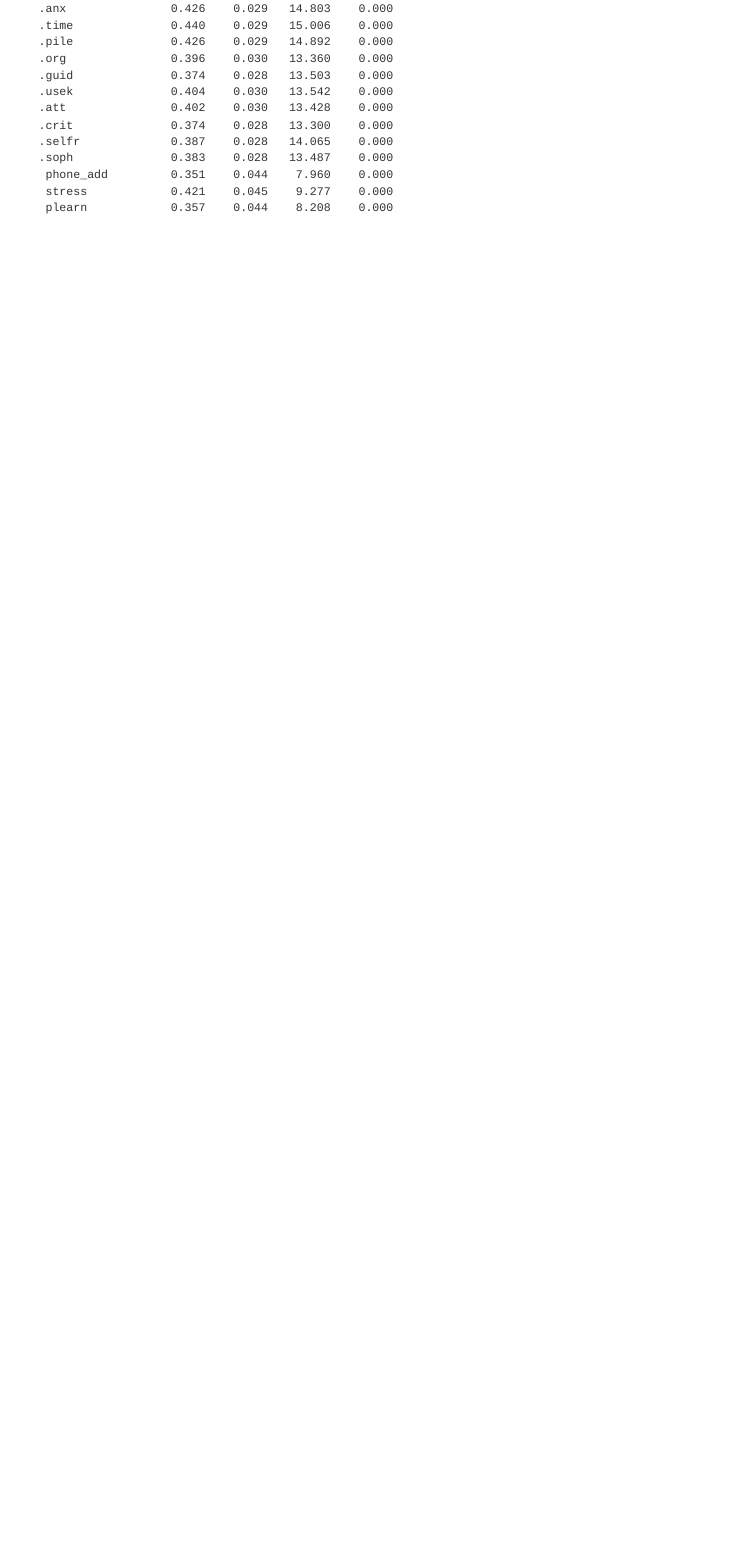
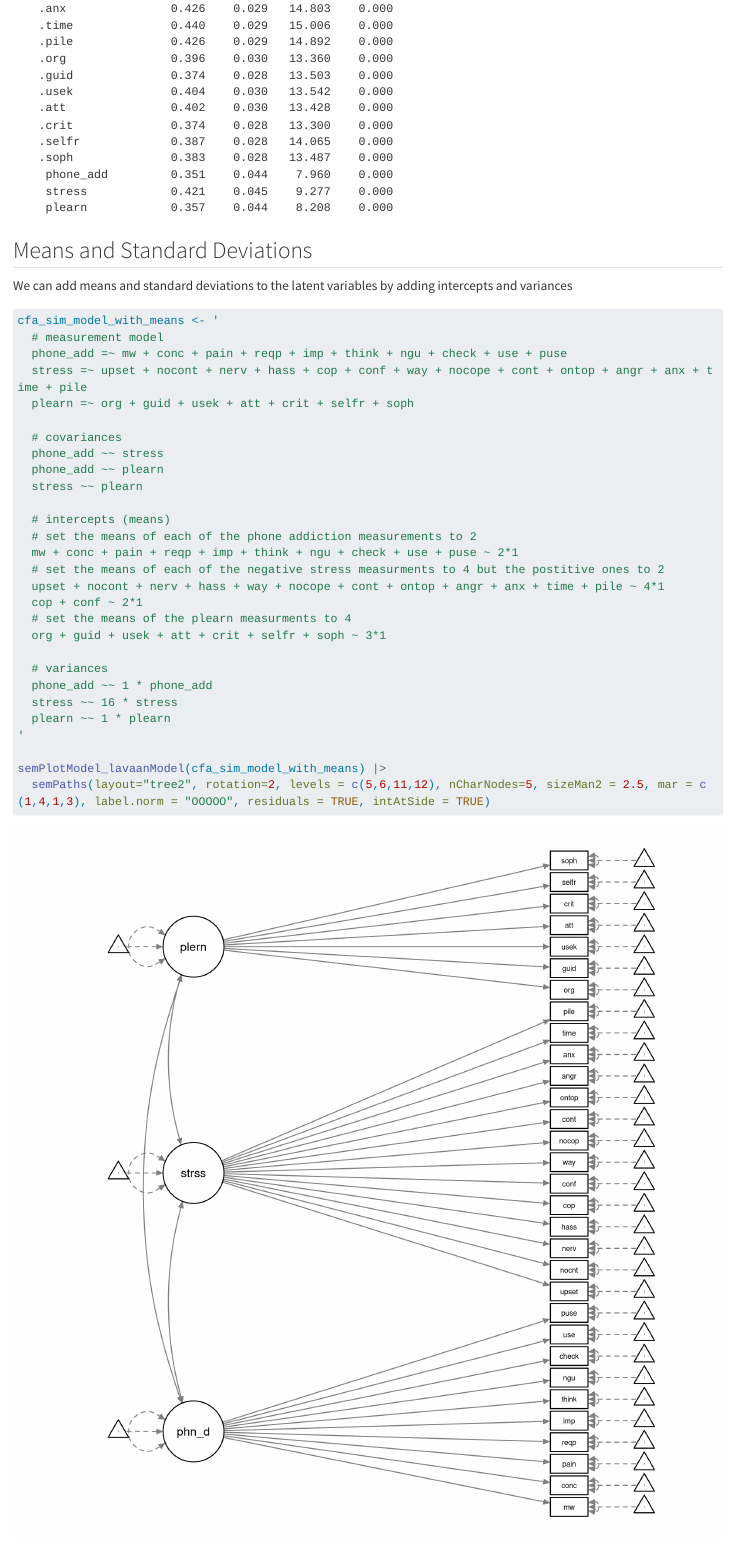
Before and after one commit to twitched/cmv-ier-sim, a Quarto document (CMVSimulation.qmd): the page in a window 1100 px wide, from 6310 px down. Rendered offline with R 4.5, knitr and Pandoc in place of Quarto, with nearby package versions; long lines of code are wrapped.

Commit message:
Add means and variances

````diff
--- a/CMVSimulation.qmd
+++ b/CMVSimulation.qmd
@@ -122,3 +122,43 @@ Check the fit of the simulation
 fit <- cfa(cfa_model, cfa_sim)
 summary(fit, fit.measures = TRUE)
 ```
+## Means and Standard Deviations
+
+We can add means and standard deviations to the latent variables by adding intercepts and variances
+
+```{r}
+#| fig-width: 10
+#| fig-height: 10
+cfa_sim_model_with_means <- '
+  # measurement model
+  phone_add =~ mw + conc + pain + reqp + imp + think + ngu + check + use + puse
+  stress =~ upset + nocont + nerv + hass + cop + conf + way + nocope + cont + ontop + angr + anx + time + pile
+  plearn =~ org + guid + usek + att + crit + selfr + soph
+
+  # covariances
+  phone_add ~~ stress
+  phone_add ~~ plearn
+  stress ~~ plearn
+
+  # intercepts (means)
+  # set the means of each of the phone addiction measurements to 2
+  mw + conc + pain + reqp + imp + think + ngu + check + use + puse ~ 2*1
+  # set the means of each of the negative stress measurments to 4 but the postitive ones to 2
+  upset + nocont + nerv + hass + way + nocope + cont + ontop + angr + anx + time + pile ~ 4*1
+  cop + conf ~ 2*1
+  # set the means of the plearn measurments to 4
+  org + guid + usek + att + crit + selfr + soph ~ 3*1
+
+  # variances
+  phone_add ~~ 1 * phone_add
+  stress ~~ 16 * stress
+  plearn ~~ 1 * plearn
+'
+
+semPlotModel_lavaanModel(cfa_sim_model_with_means) |>
+  semPaths(layout="tree2", rotation=2, levels = c(5,6,11,12), nCharNodes=5, sizeMan2 = 2.5, mar = c(1,4,1,3), label.norm = "OOOOO", residuals = TRUE, intAtSide = TRUE)
+```
+
+### Simulate and fit with means and standard deviations
+
+```{r}
````
Also changed, not shown: CMVSimulation.qmd (35 more changed lines).
